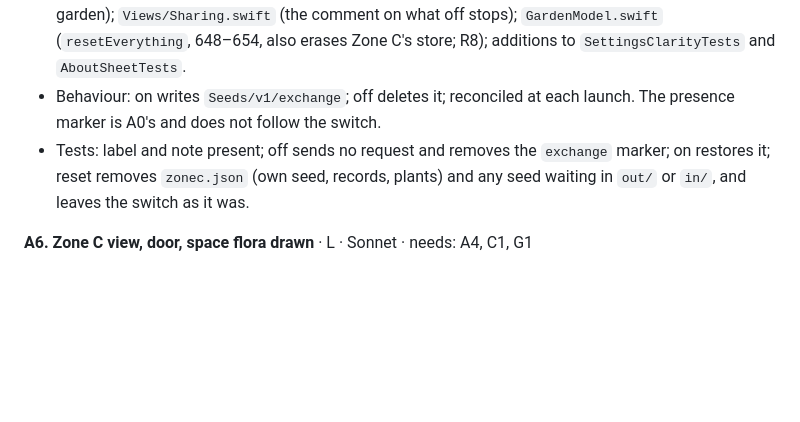
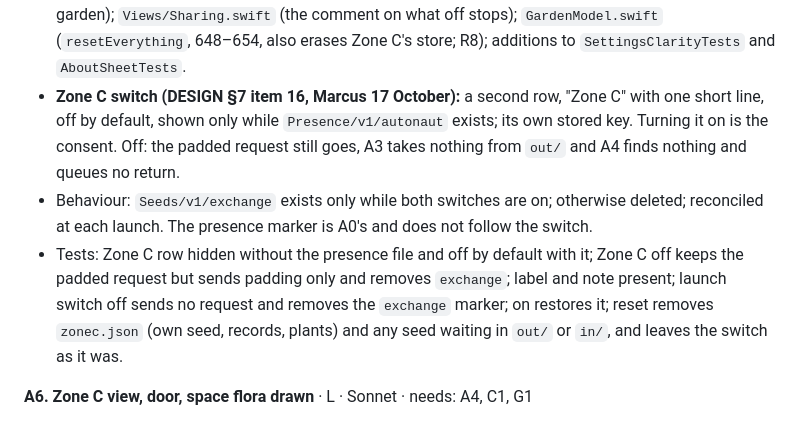
Before and after one commit to marcusbsorensen/peace-garden, a Markdown page: design/space-seeds-2026-10-16/BUILD-PLAN.md, the part around the change. Rendered like a GitHub page; blank space fills up the shorter version.

```diff
--- a/design/space-seeds-2026-10-16/BUILD-PLAN.md
+++ b/design/space-seeds-2026-10-16/BUILD-PLAN.md
@@ -107,8 +107,9 @@
 
 **A5. Switch, About text, reset** · S · Sonnet · needs: A0, A3
 - Changed: `Views/SettingsView.swift` (the row at 579–582 relabelled "Ask the garden for news when it opens" with one short line under it; the stored key `sharing.invitations.v1` stays, so no one's choice moves); `Views/AboutView.swift` (a Privacy paragraph: the request at each start carries two random-looking values and returns a handful of each; Zone C is in the phone's backup with the garden); `Views/Sharing.swift` (the comment on what off stops); `GardenModel.swift` (`resetEverything`, 648–654, also erases Zone C's store; R8); additions to `SettingsClarityTests` and `AboutSheetTests`.
-- Behaviour: on writes `Seeds/v1/exchange`; off deletes it; reconciled at each launch. The presence marker is A0's and does not follow the switch.
-- Tests: label and note present; off sends no request and removes the `exchange` marker; on restores it; reset removes `zonec.json` (own seed, records, plants) and any seed waiting in `out/` or `in/`, and leaves the switch as it was.
+- **Zone C switch (DESIGN §7 item 16, Marcus 17 October):** a second row, "Zone C" with one short line, off by default, shown only while `Presence/v1/autonaut` exists; its own stored key. Turning it on is the consent. Off: the padded request still goes, A3 takes nothing from `out/` and A4 finds nothing and queues no return.
+- Behaviour: `Seeds/v1/exchange` exists only while both switches are on; otherwise deleted; reconciled at each launch. The presence marker is A0's and does not follow the switch.
+- Tests: Zone C row hidden without the presence file and off by default with it; Zone C off keeps the padded request but sends padding only and removes `exchange`; label and note present; launch switch off sends no request and removes the `exchange` marker; on restores it; reset removes `zonec.json` (own seed, records, plants) and any seed waiting in `out/` or `in/`, and leaves the switch as it was.
 
 **A6. Zone C view, door, space flora drawn** · L · Sonnet · needs: A4, C1, G1
 - Changed: `Views/PlantStageView.swift` (one mark in the foot row, shown while `Presence/v1/autonaut` exists or Zone C holds a plant: a known glyph, not a word).
```
Also changed, not shown: design/space-seeds-2026-10-16/DESIGN.md (+1 -0 lines).
